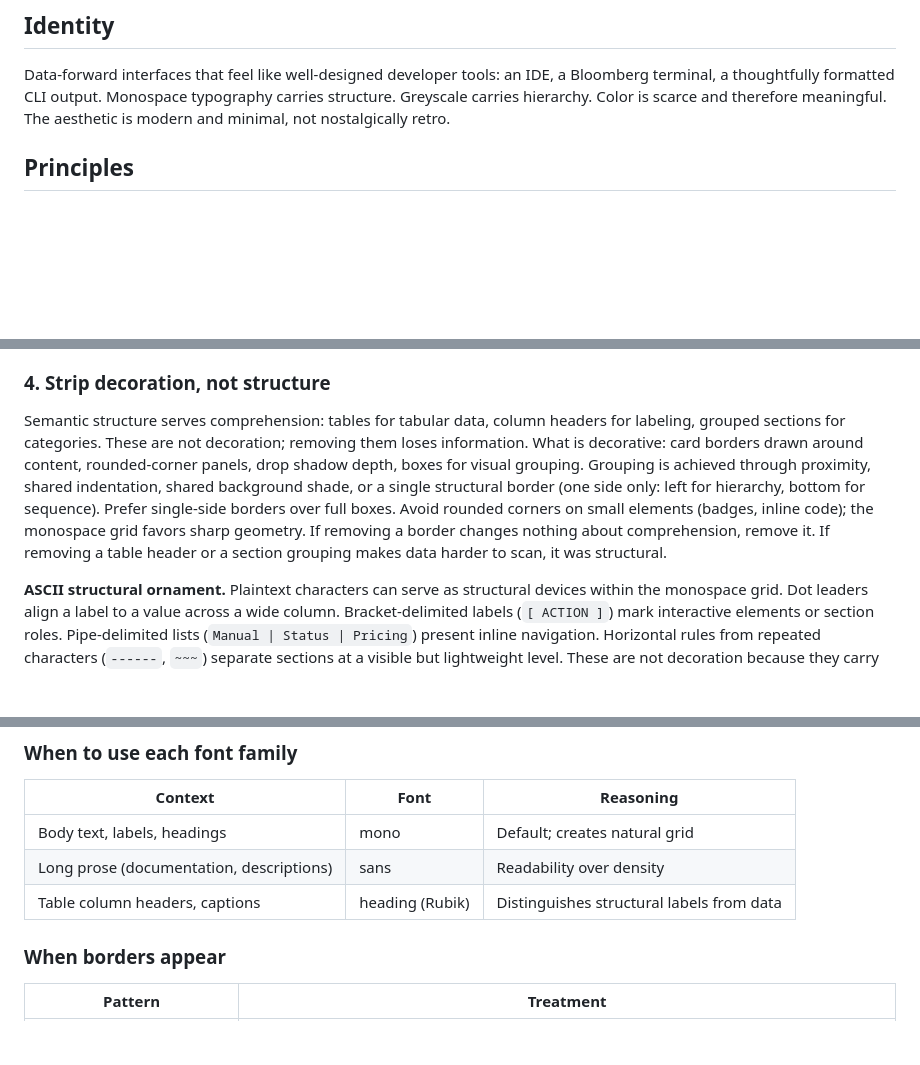
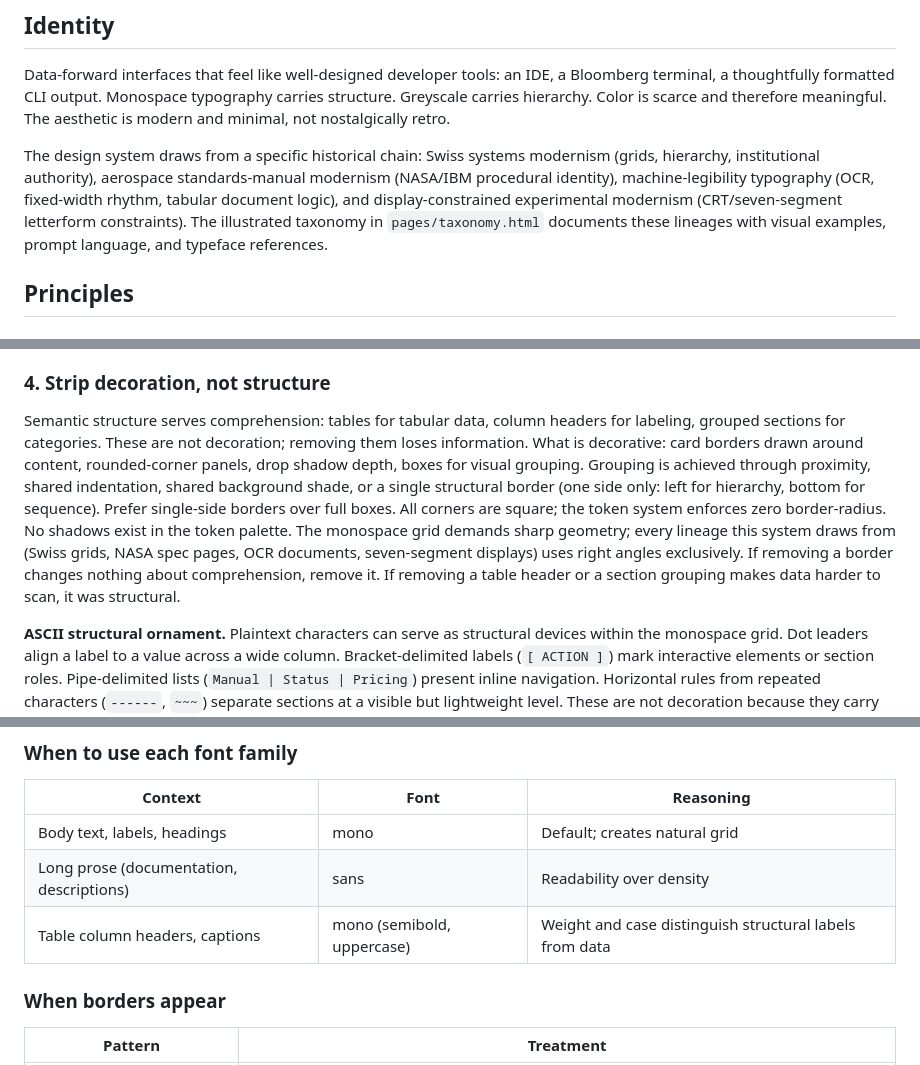
Before and after one commit to standsleeping/design-kit, a Markdown page: docs/reference/visual-language.md, 3 parts joined by grey strips. GitHub-like rendering; blank space fills up the shorter version.

Commit message:
Update visual language reference

```diff
--- a/docs/reference/visual-language.md
+++ b/docs/reference/visual-language.md
@@ -5,6 +5,8 @@ This document describes the aesthetic principles and specific choices that defin
 ## Identity
 
 Data-forward interfaces that feel like well-designed developer tools: an IDE, a Bloomberg terminal, a thoughtfully formatted CLI output. Monospace typography carries structure. Greyscale carries hierarchy. Color is scarce and therefore meaningful. The aesthetic is modern and minimal, not nostalgically retro.
+
+The design system draws from a specific historical chain: Swiss systems modernism (grids, hierarchy, institutional authority), aerospace standards-manual modernism (NASA/IBM procedural identity), machine-legibility typography (OCR, fixed-width rhythm, tabular document logic), and display-constrained experimental modernism (CRT/seven-segment letterform constraints). The illustrated taxonomy in `pages/taxonomy.html` documents these lineages with visual examples, prompt language, and typeface references.
 
 ## Principles
 
@@ -24,7 +26,7 @@ Color appears only to encode meaning: status (fresh/stale/error), interactive af
 
 ### 4. Strip decoration, not structure
 
-Semantic structure serves comprehension: tables for tabular data, column headers for labeling, grouped sections for categories. These are not decoration; removing them loses information. What is decorative: card borders drawn around content, rounded-corner panels, drop shadow depth, boxes for visual grouping. Grouping is achieved through proximity, shared indentation, shared background shade, or a single structural border (one side only: left for hierarchy, bottom for sequence). Prefer single-side borders over full boxes. Avoid rounded corners on small elements (badges, inline code); the monospace grid favors sharp geometry. If removing a border changes nothing about comprehension, remove it. If removing a table header or a section grouping makes data harder to scan, it was structural.
+Semantic structure serves comprehension: tables for tabular data, column headers for labeling, grouped sections for categories. These are not decoration; removing them loses information. What is decorative: card borders drawn around content, rounded-corner panels, drop shadow depth, boxes for visual grouping. Grouping is achieved through proximity, shared indentation, shared background shade, or a single structural border (one side only: left for hierarchy, bottom for sequence). Prefer single-side borders over full boxes. All corners are square; the token system enforces zero border-radius. No shadows exist in the token palette. The monospace grid demands sharp geometry; every lineage this system draws from (Swiss grids, NASA spec pages, OCR documents, seven-segment displays) uses right angles exclusively. If removing a border changes nothing about comprehension, remove it. If removing a table header or a section grouping makes data harder to scan, it was structural.
 
 **ASCII structural ornament.** Plaintext characters can serve as structural devices within the monospace grid. Dot leaders align a label to a value across a wide column. Bracket-delimited labels (`[ ACTION ]`) mark interactive elements or section roles. Pipe-delimited lists (`Manual | Status | Pricing`) present inline navigation. Horizontal rules from repeated characters (`------`, `~~~`) separate sections at a visible but lightweight level. These are not decoration because they carry meaning: containment, separation, alignment. They belong to the monospace grid and reinforce the terminal aesthetic. The test remains the same: if removing the character sequence loses structural information, it is justified.
 
@@ -96,7 +98,7 @@ Multi-step procedures use numbered lists where order matters. Each step is a sin
 |---------|------|-----------|
 | Body text, labels, headings | mono | Default; creates natural grid |
 | Long prose (documentation, descriptions) | sans | Readability over density |
-| Table column headers, captions | heading (Rubik) | Distinguishes structural labels from data |
+| Table column headers, captions | mono (semibold, uppercase) | Weight and case distinguish structural labels from data |
 
 ### When borders appear
 
```
